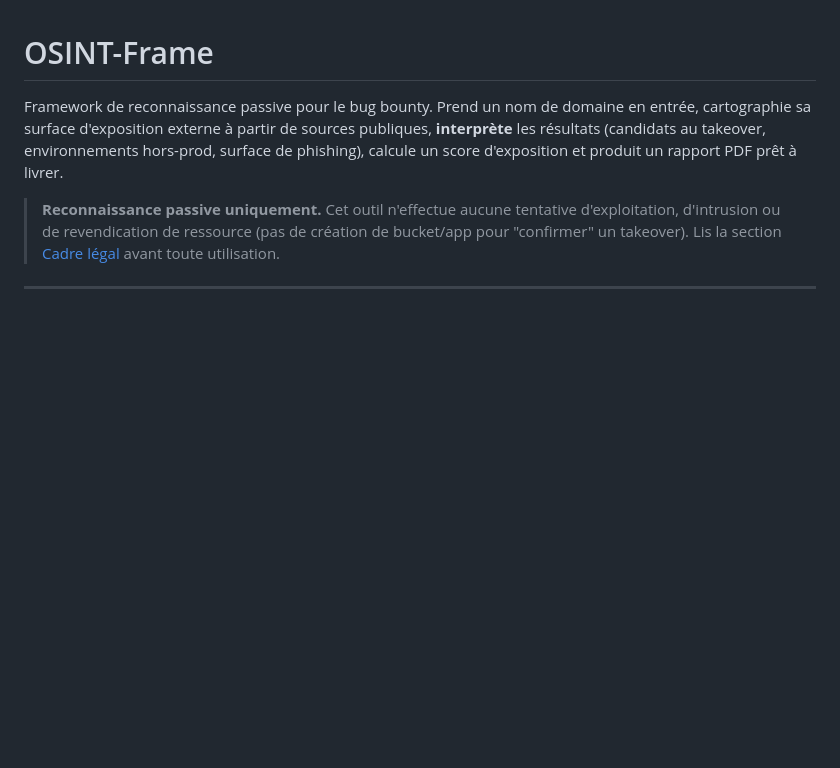
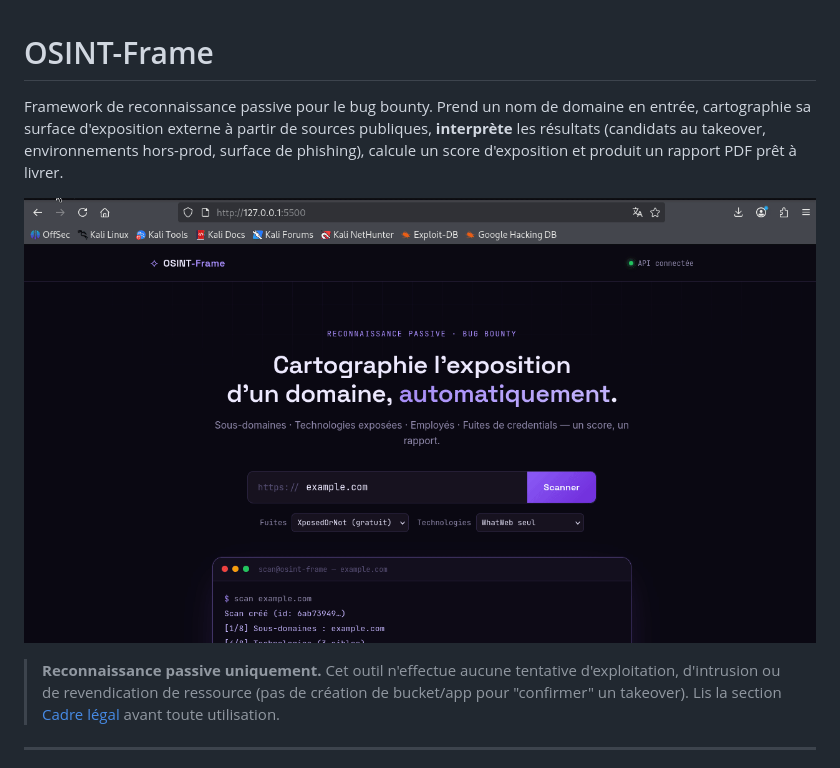
Before and after one commit to sharuiti/osint-framework, a Markdown page: README.md, the part around the change. GitHub-like rendering; pictures changed too: docs/demo.gif (added); blank space fills up the shorter version.

Commit message:
Ajout démo GIF

```diff
--- a/README.md
+++ b/README.md
@@ -5,6 +5,8 @@ domaine en entrée, cartographie sa surface d'exposition externe à partir
 de sources publiques, **interprète** les résultats (candidats au
 takeover, environnements hors-prod, surface de phishing), calcule un
 score d'exposition et produit un rapport PDF prêt à livrer.
+
+![Démo OSINT-Frame](docs/demo.gif)
 
 > **Reconnaissance passive uniquement.** Cet outil n'effectue aucune
 > tentative d'exploitation, d'intrusion ou de revendication de ressource
```
